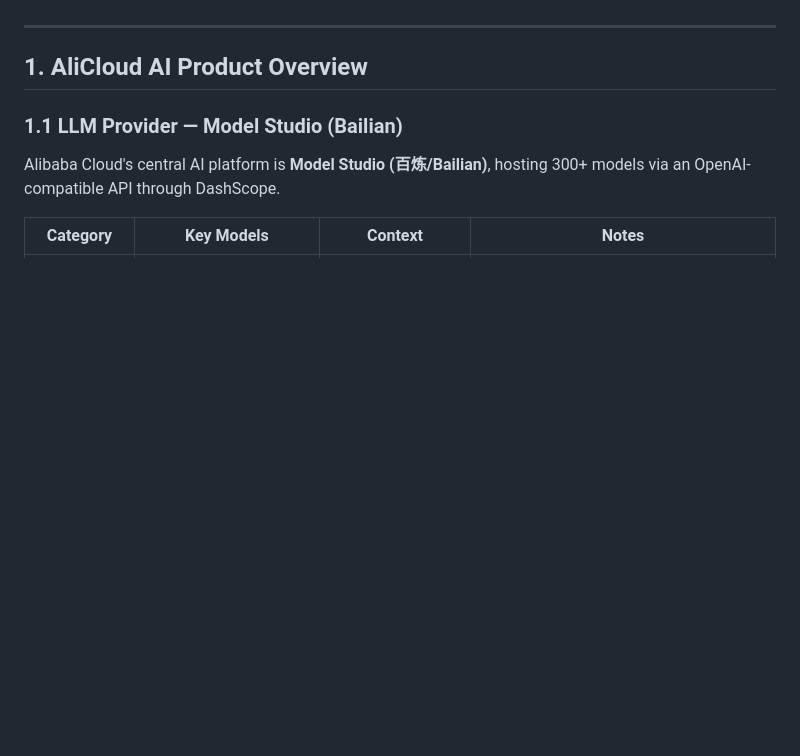
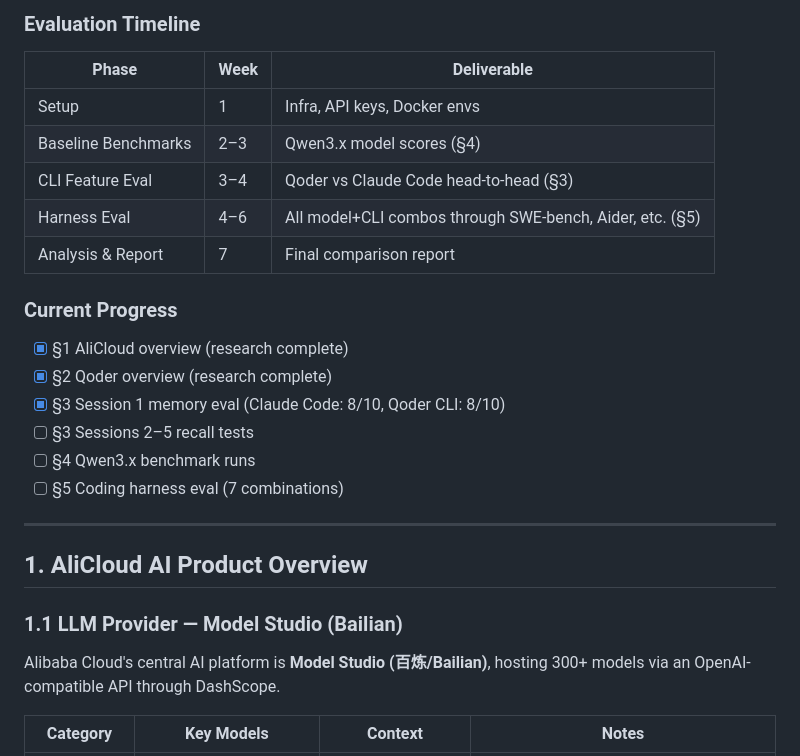
Before and after one commit to lopince/alibaba-ai-coding-eval, a Markdown page: README.md, the part around one of its changes. Rendered like a GitHub page; blank space fills up the shorter version.

Commit message:
Add evaluation summary section to README
Executive overview with tables for eval areas, key models under test,
tools under test, timeline, and current progress tracking.

```diff
--- a/README.md
+++ b/README.md
@@ -4,3 +38,21 @@ A comprehensive evaluation framework for Alibaba's AI coding ecosystem, benchmar
+### Evaluation Timeline
+
+| Phase | Week | Deliverable |
+|---|---|---|
+| Setup | 1 | Infra, API keys, Docker envs |
+| Baseline Benchmarks | 2–3 | Qwen3.x model scores (§4) |
+| CLI Feature Eval | 3–4 | Qoder vs Claude Code head-to-head (§3) |
+| Harness Eval | 4–6 | All model+CLI combos through SWE-bench, Aider, etc. (§5) |
+| Analysis & Report | 7 | Final comparison report |
+
+### Current Progress
+
+- [x] §1 AliCloud overview (research complete)
+- [x] §2 Qoder overview (research complete)
+- [x] §3 Session 1 memory eval (Claude Code: 8/10, Qoder CLI: 8/10)
+- [ ] §3 Sessions 2–5 recall tests
+- [ ] §4 Qwen3.x benchmark runs
+- [ ] §5 Coding harness eval (7 combinations)
 
 ---
 
```
Also changed, not shown: other parts of README.md (+34 -0 lines).
